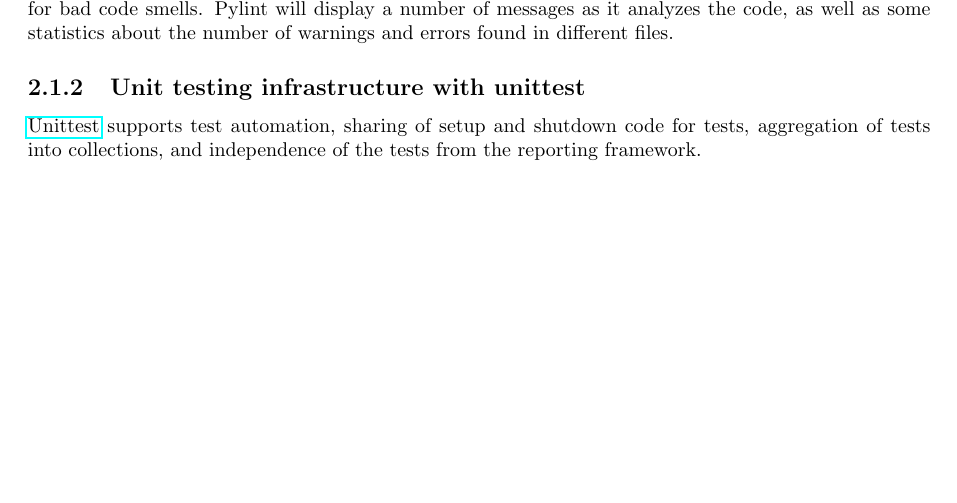
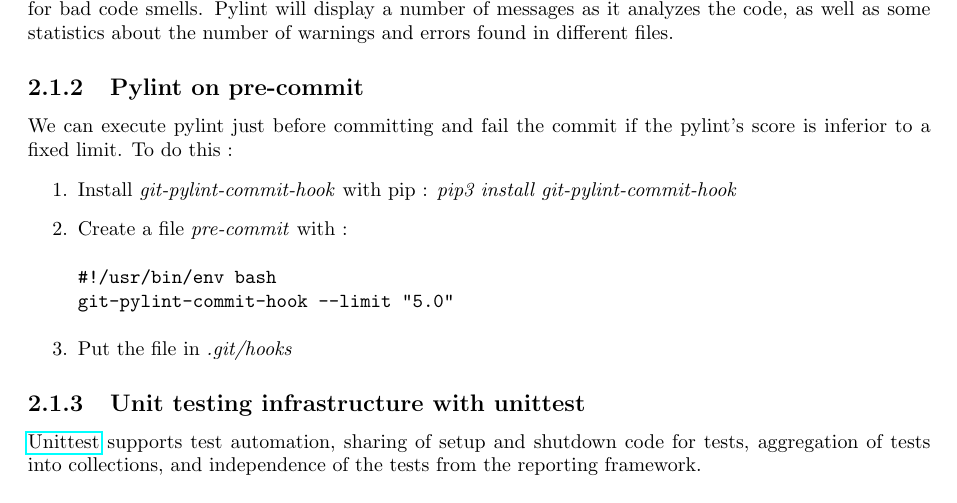
Before and after one commit to mkRPGDev/mkRPG, a LaTeX thesis (doc.tex): part of page 7 of 8, cut so that both start at the same text, the shorter picture padded with empty space. Compiled offline with pdfLaTeX.

Commit message:
tuto pre commit pylint

```diff
--- a/doc.tex
+++ b/doc.tex
@@ -201,6 +201,20 @@ Doxyfile
 
 %Use \href{https://andreacensi.github.io/contracts/}{\textbf{PyContracts}}.
 
+\subsection{Pylint on pre-commit}
+We can execute pylint just before committing and fail the commit if the pylint's score is inferior to a fixed limit. To do this :
+\begin{enumerate}
+\item Install \textit{git-pylint-commit-hook} with pip :
+\emph{pip3 install git-pylint-commit-hook}
+\item Create a file \emph{pre-commit} with :
+\begin{verbatim}
+#!/usr/bin/env bash
+git-pylint-commit-hook --limit "5.0"
+\end{verbatim}
+\item Put the file in \emph{.git/hooks}
+
+\end{enumerate}
+
 
 \subsection{Unit testing infrastructure with unittest}
 \href{https://docs.python.org/3/library/unittest.html}{Unittest} supports test automation, sharing of setup and shutdown code for tests, aggregation of tests into collections, and independence of the tests from the reporting framework.
```
Also changed, not shown: doc.pdf.
